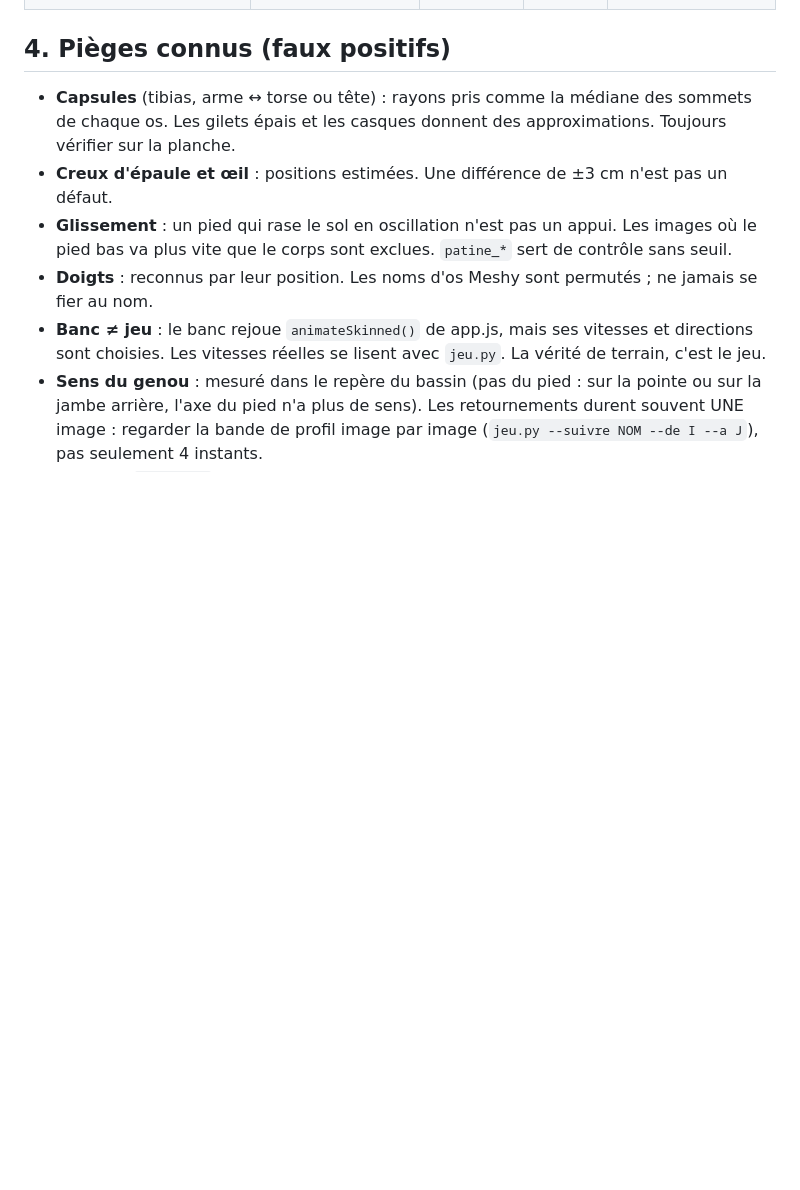
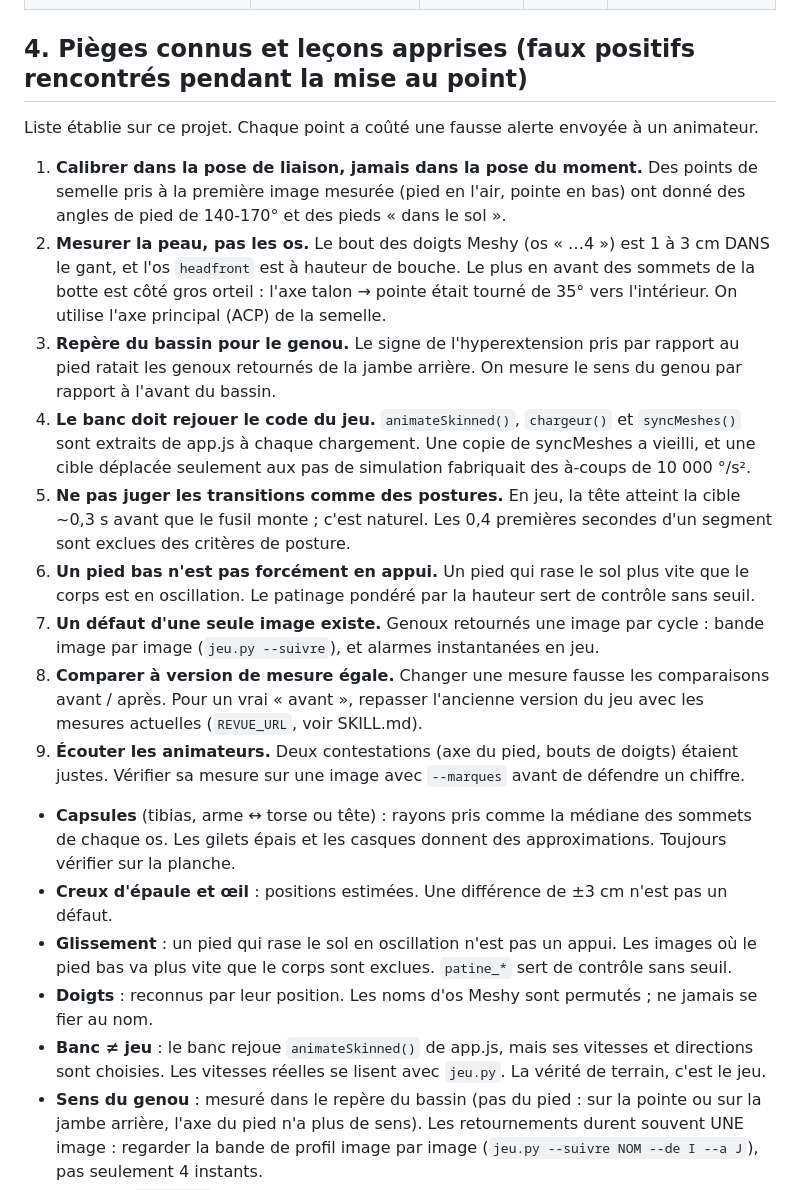
Before and after one commit to Natchyyyy/operator-tactics, a Markdown page: outils/revue/RUBRIQUE.md, the part around one of its changes. Rendered like a GitHub page; blank space fills up the shorter version.

```diff
--- a/outils/revue/RUBRIQUE.md
+++ b/outils/revue/RUBRIQUE.md
@@ -81,7 +98,18 @@ Fiabilité de chaque critère :
 | `cant_arme` | roulis de l'arme en visée | ≤ 8° | ≤ 18° | Viseur à 12 h. |
 | `acoup_*` [réglé] | pic d'accélération angulaire (°/s²) des os principaux et de l'arme | mains et arme ≤ 3 500, bassin, dos et tête ≤ 2 500, pieds ≤ 20 000 | ×2 | Saccades et « pops ». Seuils calés sur les cycles capturés d'origine. |
 
-## 4. Pièges connus (faux positifs)
+## 4. Pièges connus et leçons apprises (faux positifs rencontrés pendant la mise au point)
+Liste établie sur ce projet. Chaque point a coûté une fausse alerte envoyée à un animateur.
+1. **Calibrer dans la pose de liaison, jamais dans la pose du moment.** Des points de semelle pris à la première image mesurée (pied en l'air, pointe en bas) ont donné des angles de pied de 140-170° et des pieds « dans le sol ».
+2. **Mesurer la peau, pas les os.** Le bout des doigts Meshy (os « …4 ») est 1 à 3 cm DANS le gant, et l'os `headfront` est à hauteur de bouche. Le plus en avant des sommets de la botte est côté gros orteil : l'axe talon → pointe était tourné de 35° vers l'intérieur. On utilise l'axe principal (ACP) de la semelle.
+3. **Repère du bassin pour le genou.** Le signe de l'hyperextension pris par rapport au pied ratait les genoux retournés de la jambe arrière. On mesure le sens du genou par rapport à l'avant du bassin.
+4. **Le banc doit rejouer le code du jeu.** `animateSkinned()`, `chargeur()` et `syncMeshes()` sont extraits de app.js à chaque chargement. Une copie de syncMeshes a vieilli, et une cible déplacée seulement aux pas de simulation fabriquait des à-coups de 10 000 °/s².
+5. **Ne pas juger les transitions comme des postures.** En jeu, la tête atteint la cible ~0,3 s avant que le fusil monte ; c'est naturel. Les 0,4 premières secondes d'un segment sont exclues des critères de posture.
+6. **Un pied bas n'est pas forcément en appui.** Un pied qui rase le sol plus vite que le corps est en oscillation. Le patinage pondéré par la hauteur sert de contrôle sans seuil.
+7. **Un défaut d'une seule image existe.** Genoux retournés une image par cycle : bande image par image (`jeu.py --suivre`), et alarmes instantanées en jeu.
+8. **Comparer à version de mesure égale.** Changer une mesure fausse les comparaisons avant / après. Pour un vrai « avant », repasser l'ancienne version du jeu avec les mesures actuelles (`REVUE_URL`, voir SKILL.md).
+9. **Écouter les animateurs.** Deux contestations (axe du pied, bouts de doigts) étaient justes. Vérifier sa mesure sur une image avec `--marques` avant de défendre un chiffre.
+
 - **Capsules** (tibias, arme ↔ torse ou tête) : rayons pris comme la médiane des sommets de chaque os. Les gilets épais et les casques donnent des approximations. Toujours vérifier sur la planche.
 - **Creux d'épaule et œil** : positions estimées. Une différence de ±3 cm n'est pas un défaut.
 - **Glissement** : un pied qui rase le sol en oscillation n'est pas un appui. Les images où le pied bas va plus vite que le corps sont exclues. `patine_*` sert de contrôle sans seuil.
```
Also changed, not shown: other parts of outils/revue/RUBRIQUE.md (+17 -0 lines).
